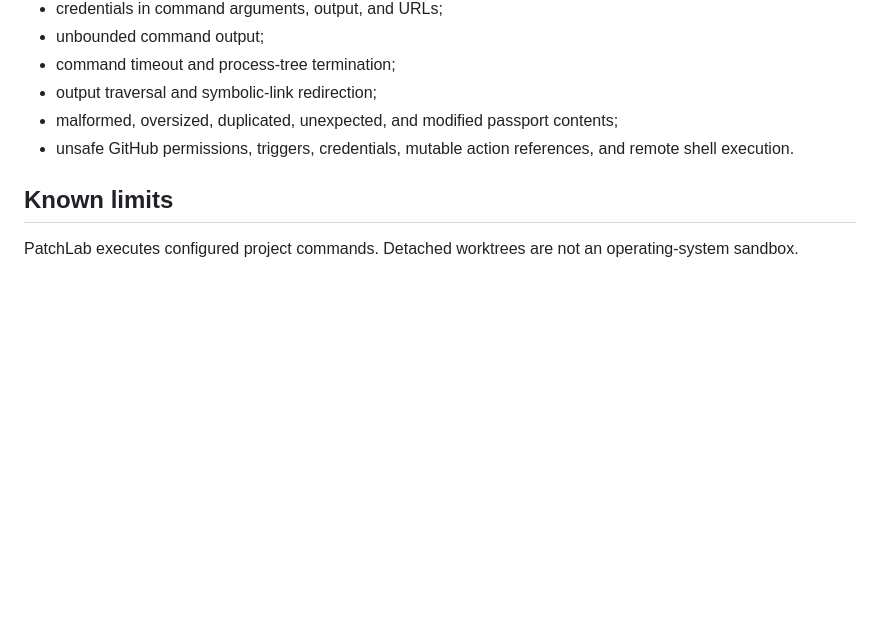
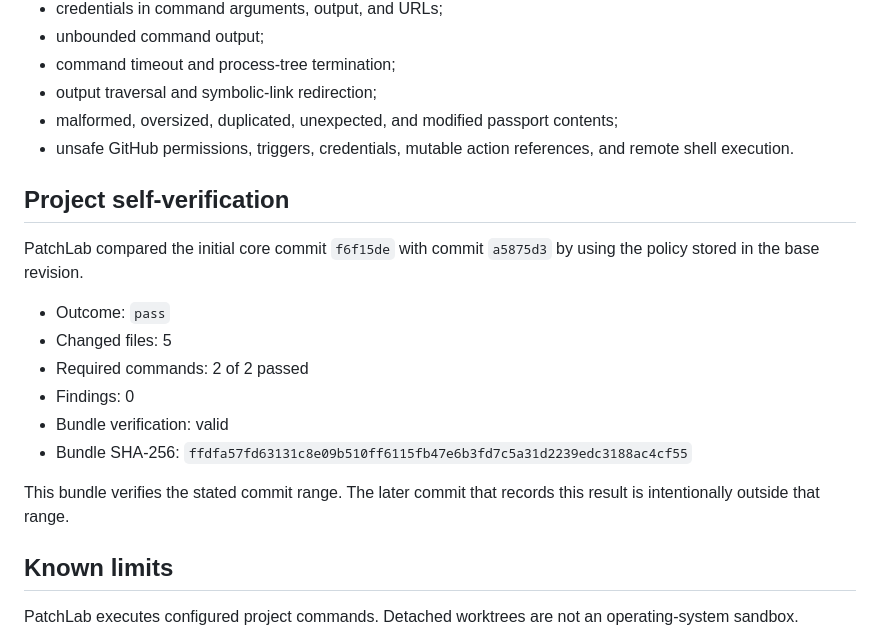
Before and after one commit to xordanblu/patchlab-commons, a Markdown page: docs/VALIDATION.md, the part around the change. Drawn GitHub-style; blank space fills up the shorter version.

Commit message:
Document project self-verification

```diff
--- a/docs/VALIDATION.md
+++ b/docs/VALIDATION.md
@@ -109,6 +109,19 @@ The test suite covers these failure modes:
 - malformed, oversized, duplicated, unexpected, and modified passport contents;
 - unsafe GitHub permissions, triggers, credentials, mutable action references, and remote shell execution.
 
+## Project self-verification
+
+PatchLab compared the initial core commit `f6f15de` with commit `a5875d3` by using the policy stored in the base revision.
+
+- Outcome: `pass`
+- Changed files: 5
+- Required commands: 2 of 2 passed
+- Findings: 0
+- Bundle verification: valid
+- Bundle SHA-256: `ffdfa57fd63131c8e09b510ff6115fb47e6b3fd7c5a31d2239edc3188ac4cf55`
+
+This bundle verifies the stated commit range. The later commit that records this result is intentionally outside that range.
+
 ## Known limits
 
 PatchLab executes configured project commands. Detached worktrees are not an operating-system sandbox.
```
